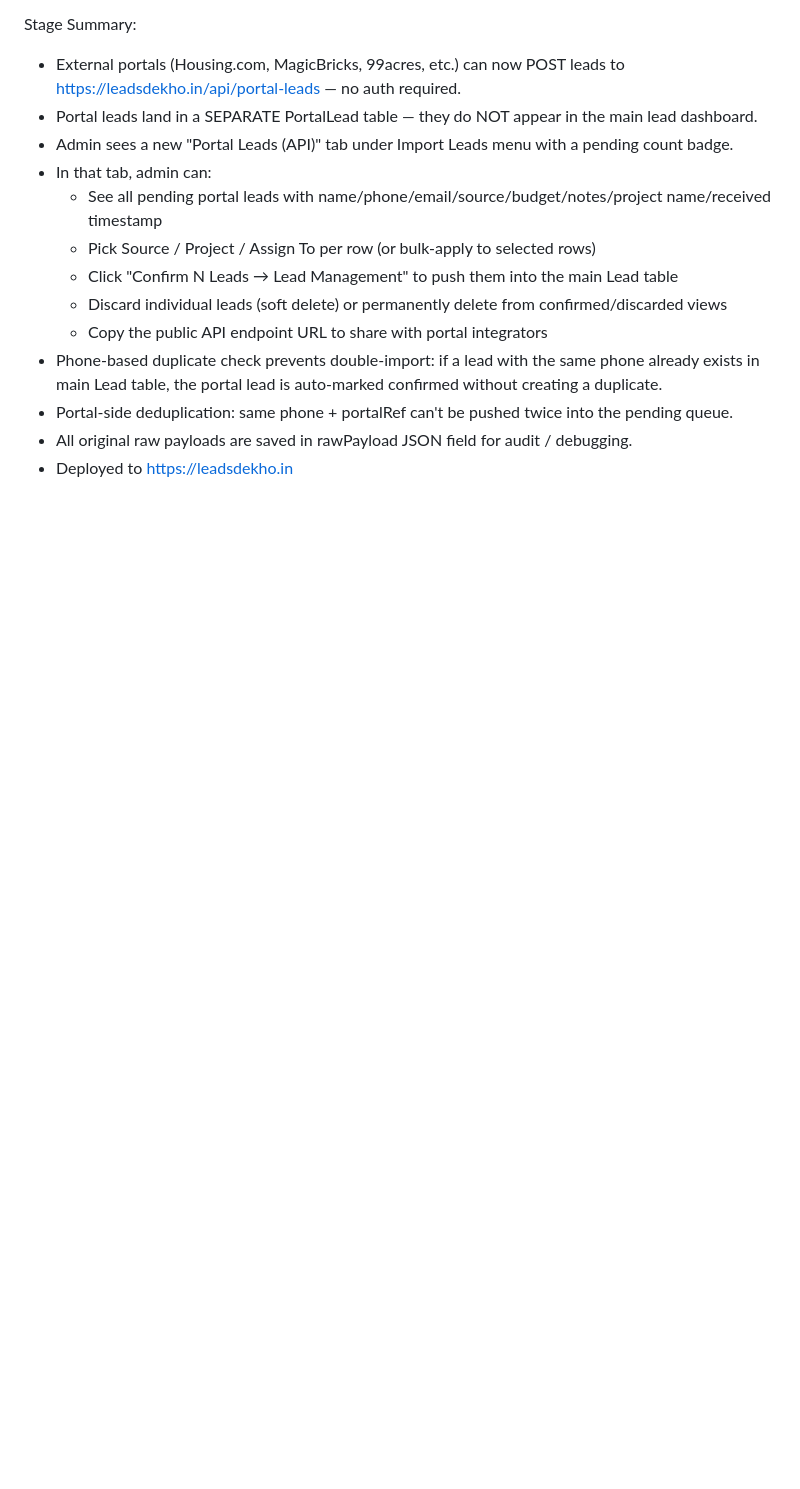
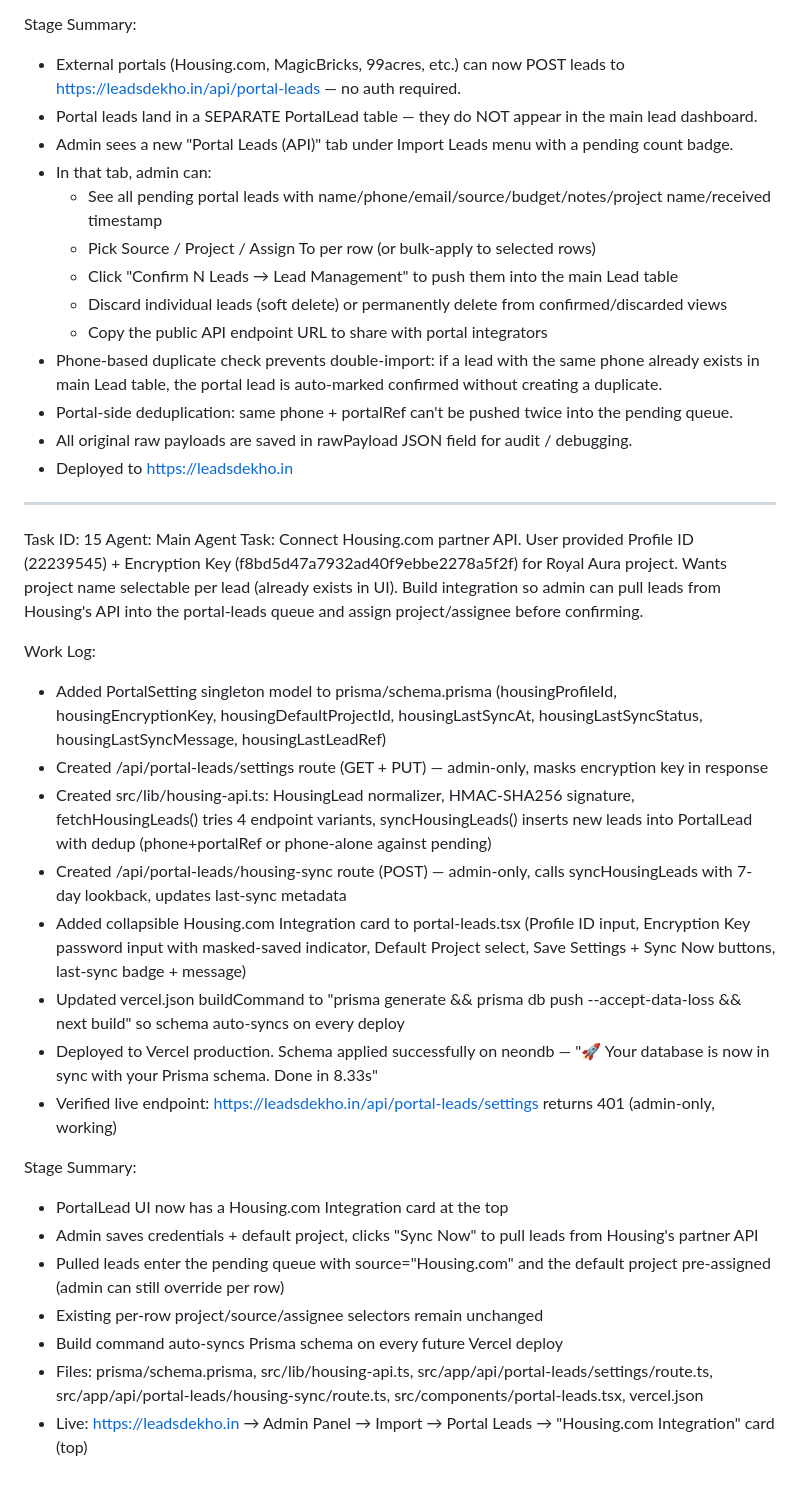
Before and after one commit to singaporeglobals-cmd/leadsdekho, a Markdown page: worklog.md, the part around the change. Rendered like a GitHub page; blank space fills up the shorter version.

Commit message:
27834d4c-e857-42eb-90e0-97270cc1c88d

```diff
--- a/worklog.md
+++ b/worklog.md
@@ -419,3 +419,28 @@ Stage Summary:
 - Portal-side deduplication: same phone + portalRef can't be pushed twice into the pending queue.
 - All original raw payloads are saved in rawPayload JSON field for audit / debugging.
 - Deployed to https://leadsdekho.in
+
+
+---
+Task ID: 15
+Agent: Main Agent
+Task: Connect Housing.com partner API. User provided Profile ID (22239545) + Encryption Key (f8bd5d47a7932ad40f9ebbe2278a5f2f) for Royal Aura project. Wants project name selectable per lead (already exists in UI). Build integration so admin can pull leads from Housing's API into the portal-leads queue and assign project/assignee before confirming.
+
+Work Log:
+- Added PortalSetting singleton model to prisma/schema.prisma (housingProfileId, housingEncryptionKey, housingDefaultProjectId, housingLastSyncAt, housingLastSyncStatus, housingLastSyncMessage, housingLastLeadRef)
+- Created /api/portal-leads/settings route (GET + PUT) — admin-only, masks encryption key in response
+- Created src/lib/housing-api.ts: HousingLead normalizer, HMAC-SHA256 signature, fetchHousingLeads() tries 4 endpoint variants, syncHousingLeads() inserts new leads into PortalLead with dedup (phone+portalRef or phone-alone against pending)
+- Created /api/portal-leads/housing-sync route (POST) — admin-only, calls syncHousingLeads with 7-day lookback, updates last-sync metadata
+- Added collapsible Housing.com Integration card to portal-leads.tsx (Profile ID input, Encryption Key password input with masked-saved indicator, Default Project select, Save Settings + Sync Now buttons, last-sync badge + message)
+- Updated vercel.json buildCommand to "prisma generate && prisma db push --accept-data-loss && next build" so schema auto-syncs on every deploy
+- Deployed to Vercel production. Schema applied successfully on neondb — "🚀 Your database is now in sync with your Prisma schema. Done in 8.33s"
+- Verified live endpoint: https://leadsdekho.in/api/portal-leads/settings returns 401 (admin-only, working)
+
+Stage Summary:
+- PortalLead UI now has a Housing.com Integration card at the top
+- Admin saves credentials + default project, clicks "Sync Now" to pull leads from Housing's partner API
+- Pulled leads enter the pending queue with source="Housing.com" and the default project pre-assigned (admin can still override per row)
+- Existing per-row project/source/assignee selectors remain unchanged
+- Build command auto-syncs Prisma schema on every future Vercel deploy
+- Files: prisma/schema.prisma, src/lib/housing-api.ts, src/app/api/portal-leads/settings/route.ts, src/app/api/portal-leads/housing-sync/route.ts, src/components/portal-leads.tsx, vercel.json
+- Live: https://leadsdekho.in → Admin Panel → Import → Portal Leads → "Housing.com Integration" card (top)
```
